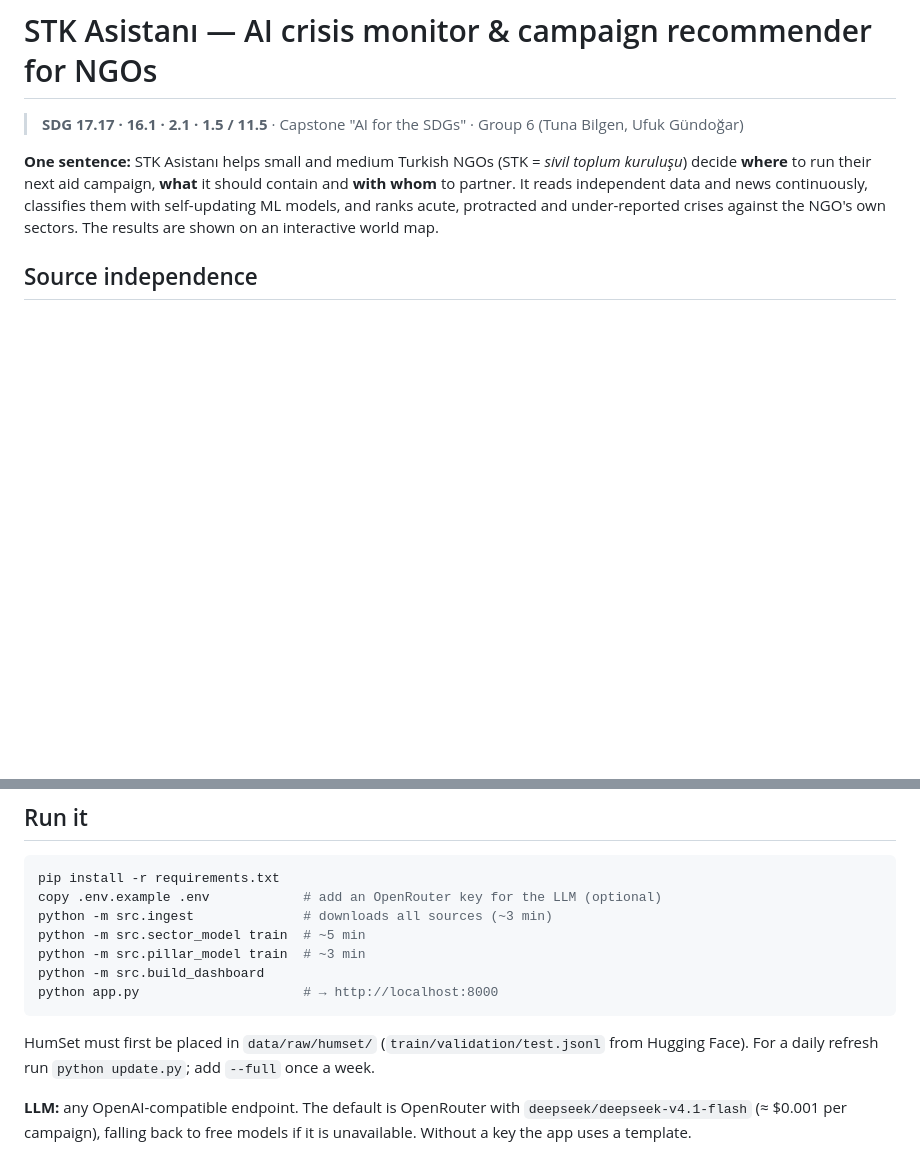
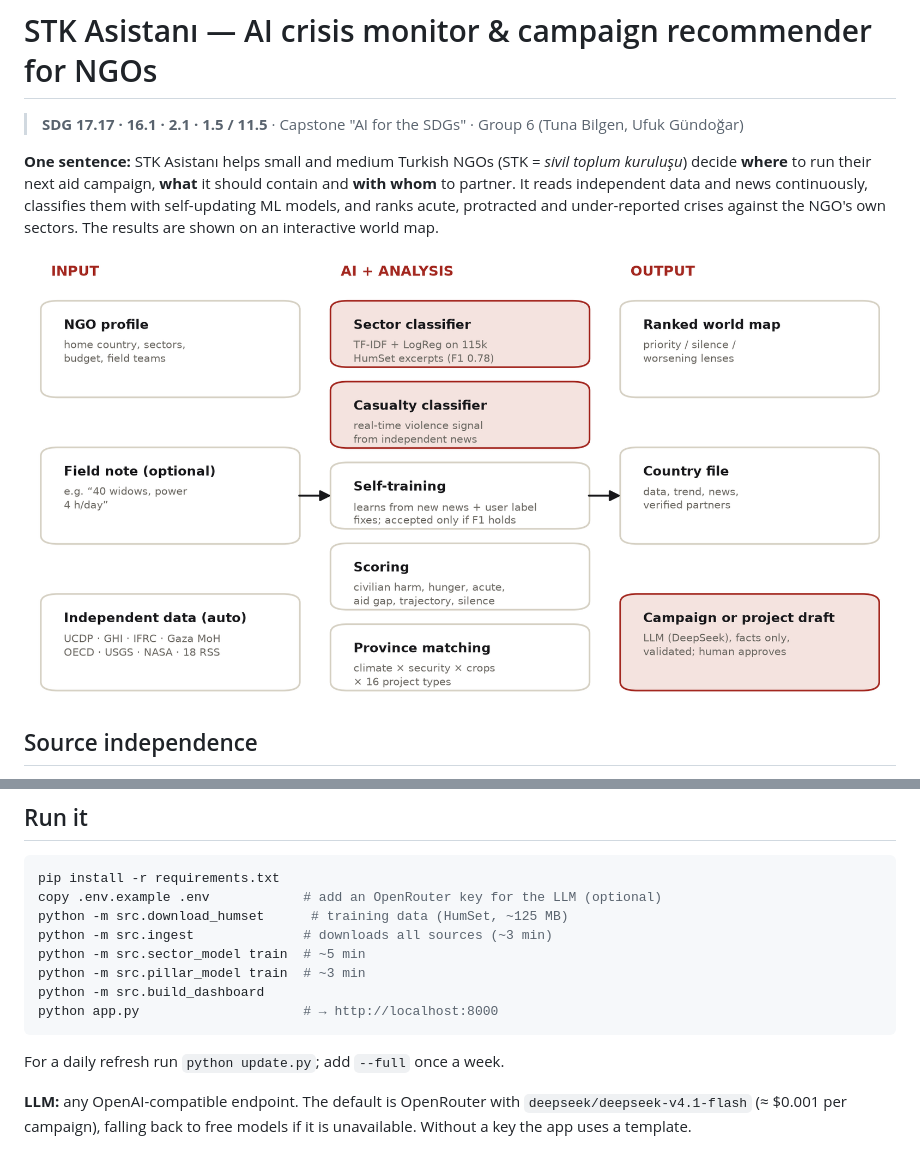
Before and after one commit to tunabilgen/stk-asistani, a Markdown page: README.md, 2 parts joined by grey strips. Rendered like a GitHub page; pictures changed too: reports/figures/flow_diagram.png (added); blank space fills up the shorter version.

Commit message:
Add flow diagram, descriptive statistics and correlation analysis, HumSet download script

````diff
--- a/README.md
+++ b/README.md
@@ -7,6 +7,8 @@ decide **where** to run their next aid campaign, **what** it should contain and
 partner. It reads independent data and news continuously, classifies them with self-updating ML
 models, and ranks acute, protracted and under-reported crises against the NGO's own sectors. The
 results are shown on an interactive world map.
+
+![flow](reports/figures/flow_diagram.png)
 
 ## Source independence
 
@@ -90,6 +92,7 @@ and **0%** to Sudan, DR Congo, Somalia, Syria and Lebanon. See [reports/eda_summ
 ```bash
 pip install -r requirements.txt
 copy .env.example .env            # add an OpenRouter key for the LLM (optional)
+python -m src.download_humset      # training data (HumSet, ~125 MB)
 python -m src.ingest              # downloads all sources (~3 min)
 python -m src.sector_model train  # ~5 min
 python -m src.pillar_model train  # ~3 min
@@ -97,7 +100,6 @@ python -m src.build_dashboard
 python app.py                     # → http://localhost:8000
 ```
 
-HumSet must first be placed in `data/raw/humset/` (`train/validation/test.jsonl` from Hugging Face).
 For a daily refresh run `python update.py`; add `--full` once a week.
 
 **LLM:** any OpenAI-compatible endpoint. The default is OpenRouter with `deepseek/deepseek-v4.1-flash`
````
Also changed, not shown: reports/eda_summary.md (+23 -5 lines), reports/figures/attention_gap.png, reports/figures/component_correlation.png (added), reports/figures/need_vs_attention.png, 6 other files.
